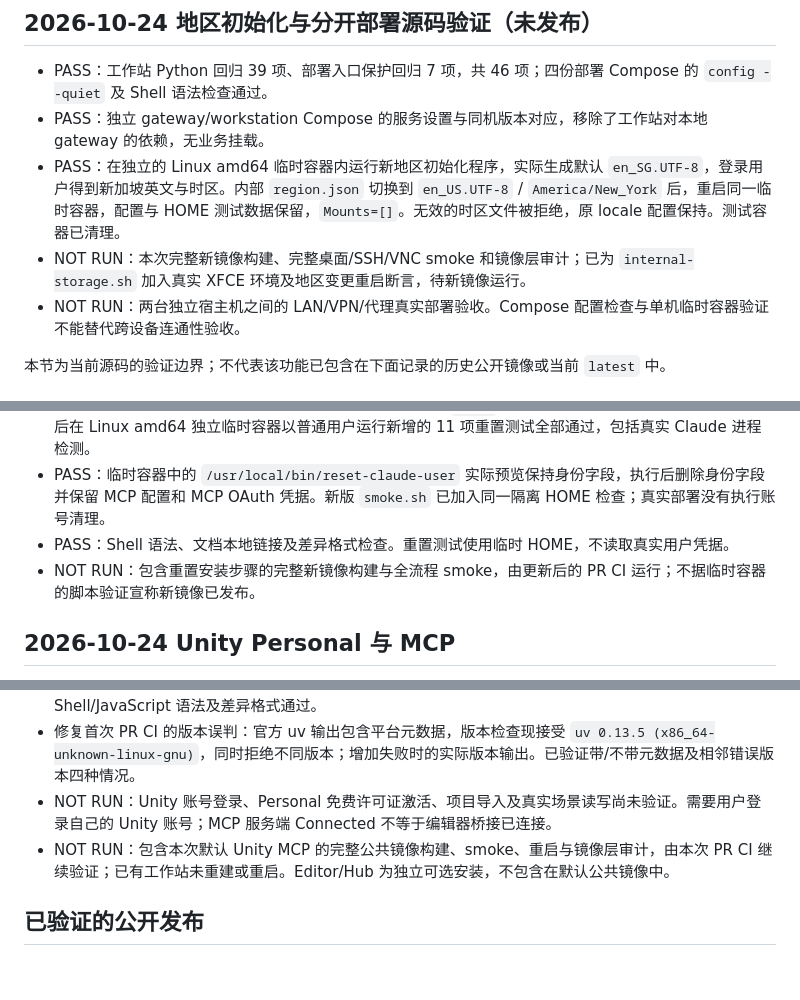
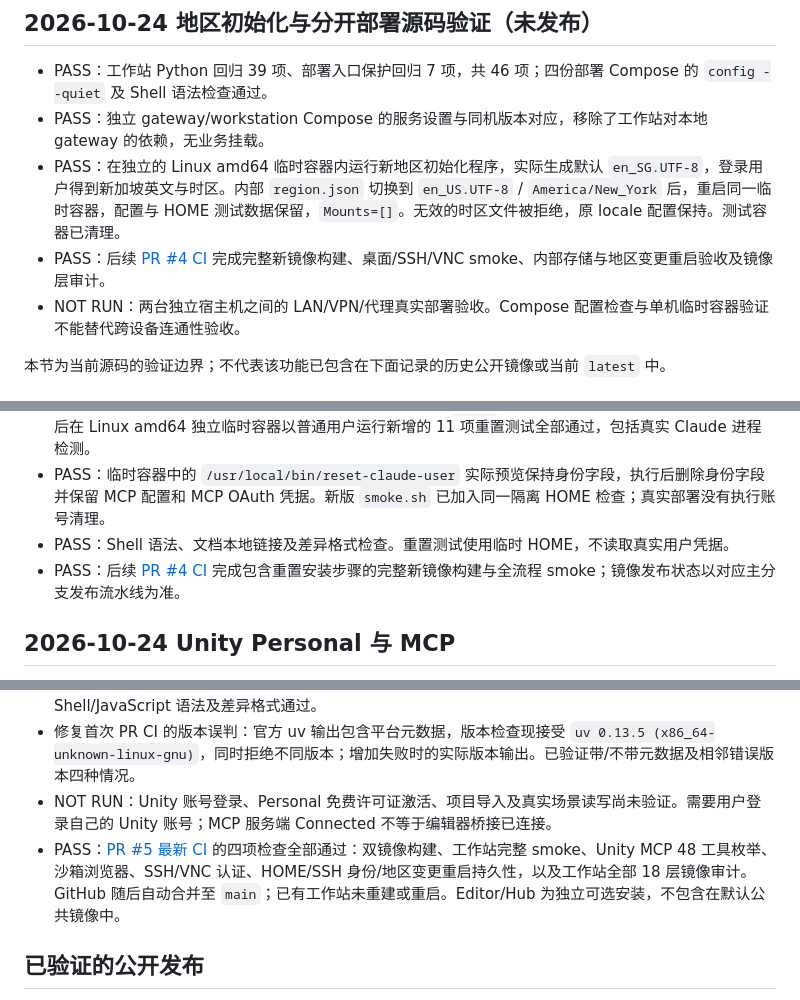
Before and after one commit to crazyniu/ai-workstation, a Markdown page: workstation/VALIDATION.md, 3 parts joined by grey strips. GitHub-like rendering; blank space fills up the shorter version.

Commit message:
docs: record completed workstation and Unity CI validation (#6)

```diff
--- a/workstation/VALIDATION.md
+++ b/workstation/VALIDATION.md
@@ -27,7 +27,7 @@ docker image save workstation-local:test | python3 workstation/tests/audit-image
 - PASS：工作站 Python 回归 39 项、部署入口保护回归 7 项，共 46 项；四份部署 Compose 的 `config --quiet` 及 Shell 语法检查通过。
 - PASS：独立 gateway/workstation Compose 的服务设置与同机版本对应，移除了工作站对本地 gateway 的依赖，无业务挂载。
 - PASS：在独立的 Linux amd64 临时容器内运行新地区初始化程序，实际生成默认 `en_SG.UTF-8`，登录用户得到新加坡英文与时区。内部 `region.json` 切换到 `en_US.UTF-8` / `America/New_York` 后，重启同一临时容器，配置与 HOME 测试数据保留，`Mounts=[]`。无效的时区文件被拒绝，原 locale 配置保持。测试容器已清理。
-- NOT RUN：本次完整新镜像构建、完整桌面/SSH/VNC smoke 和镜像层审计；已为 `internal-storage.sh` 加入真实 XFCE 环境及地区变更重启断言，待新镜像运行。
+- PASS：后续 [PR #4 CI](https://github.com/crazyniu/ai-workstation/actions/runs/40058036946) 完成完整新镜像构建、桌面/SSH/VNC smoke、内部存储与地区变更重启验收及镜像层审计。
 - NOT RUN：两台独立宿主机之间的 LAN/VPN/代理真实部署验收。Compose 配置检查与单机临时容器验证不能替代跨设备连通性验收。
 
 本节为当前源码的验证边界；不代表该功能已包含在下面记录的历史公开镜像或当前 `latest` 中。
@@ -38,7 +38,7 @@ docker image save workstation-local:test | python3 workstation/tests/audit-image
 - PASS：本地完整 Python 回归 57 项中 56 项通过，Linux `/proc` 进程检测 1 项因本机 macOS 跳过；随后在 Linux amd64 独立临时容器以普通用户运行新增的 11 项重置测试全部通过，包括真实 Claude 进程检测。
 - PASS：临时容器中的 `/usr/local/bin/reset-claude-user` 实际预览保持身份字段，执行后删除身份字段并保留 MCP 配置和 MCP OAuth 凭据。新版 `smoke.sh` 已加入同一隔离 HOME 检查；真实部署没有执行账号清理。
 - PASS：Shell 语法、文档本地链接及差异格式检查。重置测试使用临时 HOME，不读取真实用户凭据。
-- NOT RUN：包含重置安装步骤的完整新镜像构建与全流程 smoke，由更新后的 PR CI 运行；不据临时容器的脚本验证宣称新镜像已发布。
+- PASS：后续 [PR #4 CI](https://github.com/crazyniu/ai-workstation/actions/runs/40058036946) 完成包含重置安装步骤的完整新镜像构建与全流程 smoke；镜像发布状态以对应主分支发布流水线为准。
 
 ## 2026-10-24 Unity Personal 与 MCP
 
@@ -49,7 +49,7 @@ docker image save workstation-local:test | python3 workstation/tests/audit-image
 - PASS：工作站 Python 回归 53 项与仓库部署/CI 分类回归 11 项；其中 Linux `/proc` 进程检测 1 项在 macOS 跳过。新增测试覆盖追加 Unity MCP、保留既有身份与同名覆盖、重复安装和配置权限；Shell/JavaScript 语法及差异格式通过。
 - 修复首次 PR CI 的版本误判：官方 uv 输出包含平台元数据，版本检查现接受 `uv 0.13.5 (x86_64-unknown-linux-gnu)`，同时拒绝不同版本；增加失败时的实际版本输出。已验证带/不带元数据及相邻错误版本四种情况。
 - NOT RUN：Unity 账号登录、Personal 免费许可证激活、项目导入及真实场景读写尚未验证。需要用户登录自己的 Unity 账号；MCP 服务端 Connected 不等于编辑器桥接已连接。
-- NOT RUN：包含本次默认 Unity MCP 的完整公共镜像构建、smoke、重启与镜像层审计，由本次 PR CI 继续验证；已有工作站未重建或重启。Editor/Hub 为独立可选安装，不包含在默认公共镜像中。
+- PASS：[PR #5 最新 CI](https://github.com/crazyniu/ai-workstation/actions/runs/40072479711) 的四项检查全部通过：双镜像构建、工作站完整 smoke、Unity MCP 48 工具枚举、沙箱浏览器、SSH/VNC 认证、HOME/SSH 身份/地区变更重启持久性，以及工作站全部 18 层镜像审计。GitHub 随后自动合并至 `main`；已有工作站未重建或重启。Editor/Hub 为独立可选安装，不包含在默认公共镜像中。
 
 ## 已验证的公开发布
 
```
